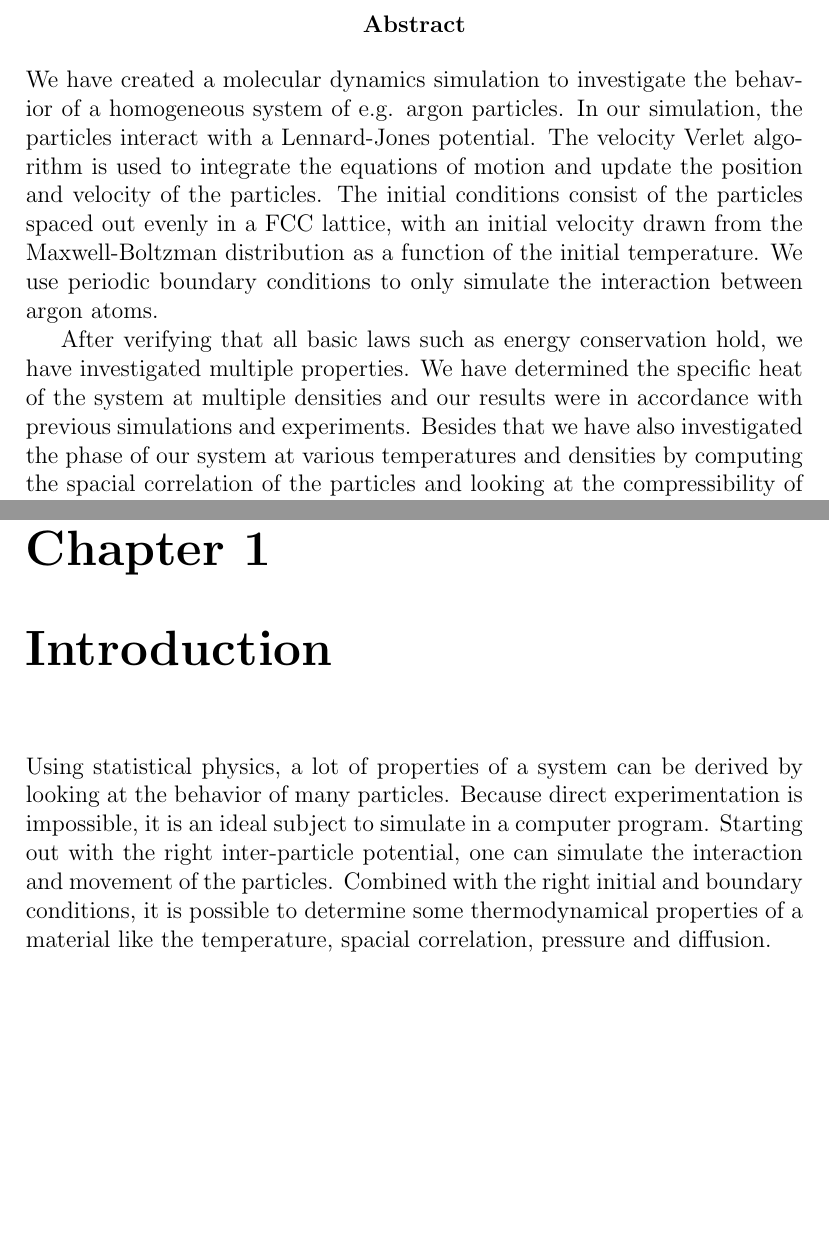
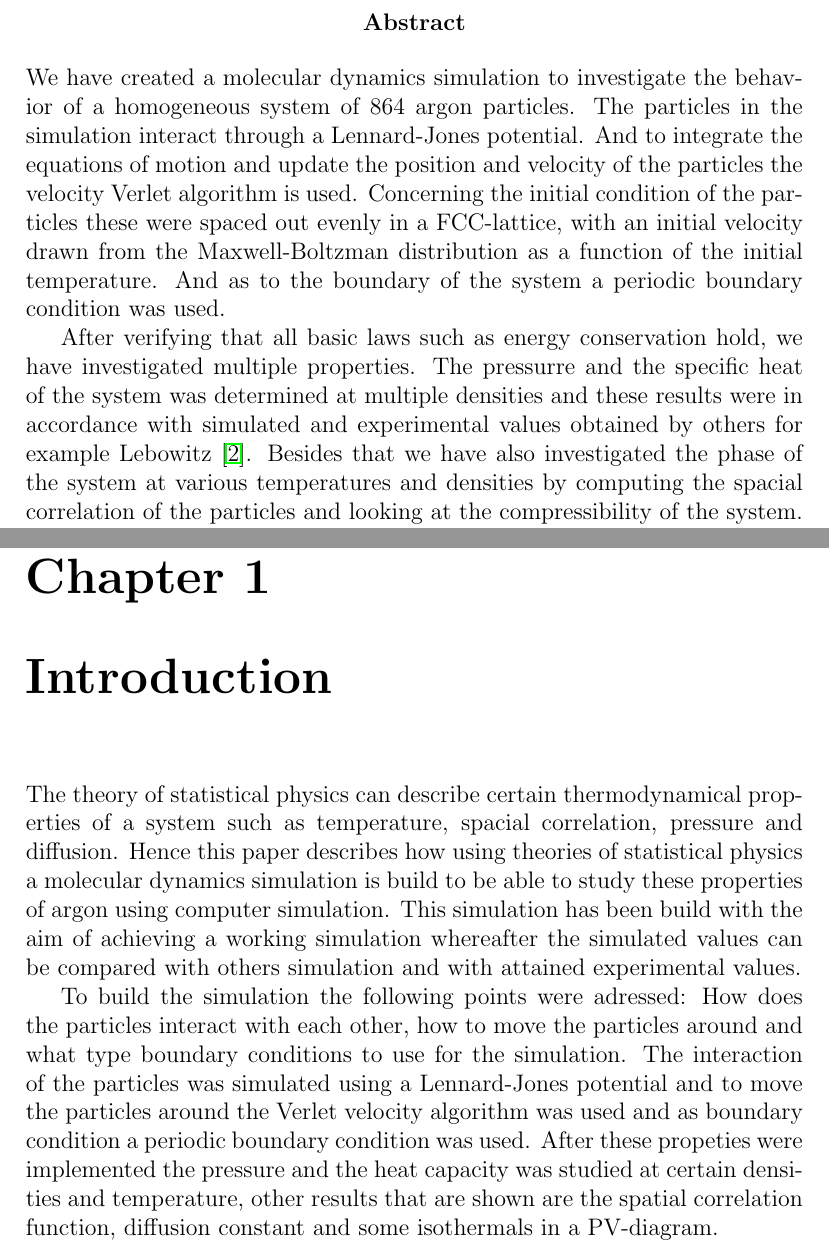
Before and after one commit to lonaowna/molecular-dynamics, a LaTeX document (report/report.tex): two parts of pages 2 and 4 of 18, joined at a grey line, cut so that both start at the same text, the shorter picture padded with empty space. Compiled offline with pdfLaTeX.

Commit message:
changed introduction, abstract conclusion little

```diff
--- a/report/report.tex
+++ b/report/report.tex
@@ -42,9 +42,9 @@
 \newpage
 
 \begin{abstract}
-We have created a molecular dynamics simulation to investigate the behavior of a homogeneous system of e.g. argon particles. In our simulation, the particles interact with a Lennard-Jones potential. The velocity Verlet algorithm is used to integrate the equations of motion and update the position and velocity of the particles. The initial conditions consist of the particles spaced out evenly in a FCC lattice, with an initial velocity drawn from the Maxwell-Boltzman distribution as a function of the initial temperature. We use periodic boundary conditions to only simulate the interaction between argon atoms.
+We have created a molecular dynamics simulation to investigate the behavior of a homogeneous system of 864 argon particles. The particles in the simulation interact through a Lennard-Jones potential. And to integrate the equations of motion and update the position and velocity of the particles the velocity Verlet algorithm is used. Concerning the initial condition of the particles these were spaced out evenly in a FCC-lattice, with an initial velocity drawn from the Maxwell-Boltzman distribution as a function of the initial temperature. And as to the boundary of the system a periodic boundary condition was used.
 
-After verifying that all basic laws such as energy conservation hold, we have investigated multiple properties. We have determined the specific heat of the system at multiple densities and our results were in accordance with previous simulations and experiments. Besides that we have also investigated the phase of our system at various temperatures and densities by computing the spacial correlation of the particles and looking at the compressibility of the system. The spacial correlation clearly shows the difference between a gas, fluid or solid phase. This was also noticeable when looking at isothermal lines in a compression diagram.
+After verifying that all basic laws such as energy conservation hold, we have investigated multiple properties. The pressurre and the specific heat of the system was determined at multiple densities and these results were in accordance with simulated and experimental values obtained by others for example Lebowitz \cite{lebowitz1967}. Besides that we have also investigated the phase of the system at various temperatures and densities by computing the spacial correlation of the particles and looking at the compressibility of the system. The spacial correlation clearly shows the difference between a gas, fluid or solid phase. This was also noticeable when looking at isothermal lines in a compression diagram.
 \end{abstract}
 
 \newpage
@@ -64,7 +64,9 @@ After verifying that all basic laws such as energy conservation hold, we have in
 
 \chapter{Introduction}
 
-Using statistical physics, a lot of properties of a system can be derived by looking at the behavior of many particles. Because direct experimentation is impossible, it is an ideal subject to simulate in a computer program. Starting out with the right inter-particle potential, one can simulate the interaction and movement of the particles. Combined with the right initial and boundary conditions, it is possible to determine some thermodynamical properties of a material like the temperature, spacial correlation, pressure and diffusion.
+The theory of statistical physics can describe certain thermodynamical properties of a system such as temperature, spacial correlation, pressure and diffusion. Hence this paper describes how using theories of statistical physics a molecular dynamics simulation is build to be able to study these properties of argon using computer simulation. This simulation has been build with the aim of achieving a working simulation whereafter the simulated values can be compared with others simulation and with attained experimental values.
+
+To build the simulation the following points were adressed: How does the particles interact with each other, how to move the particles around and what type boundary conditions to use for the simulation. The interaction of the particles was simulated using a Lennard-Jones potential and to move the particles around the Verlet velocity algorithm was used and as boundary condition a periodic boundary condition was used. After these propeties were implemented the pressure and the heat capacity was studied at certain densities and temperature, other results that are shown are the spatial correlation function, diffusion constant and some isothermals in a PV-diagram.
 
 \chapter{Theory}
 
```
Also changed, not shown: report/report.tex (8 more changed lines).
